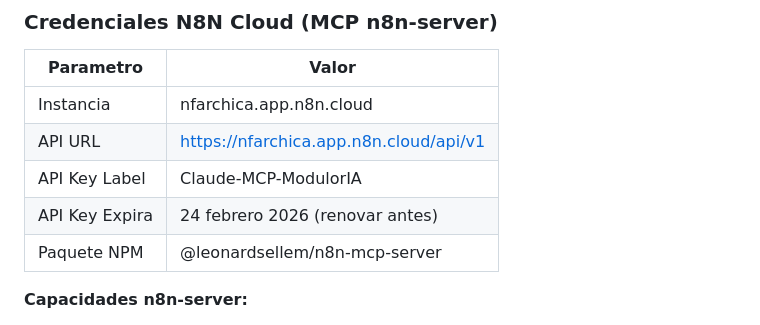
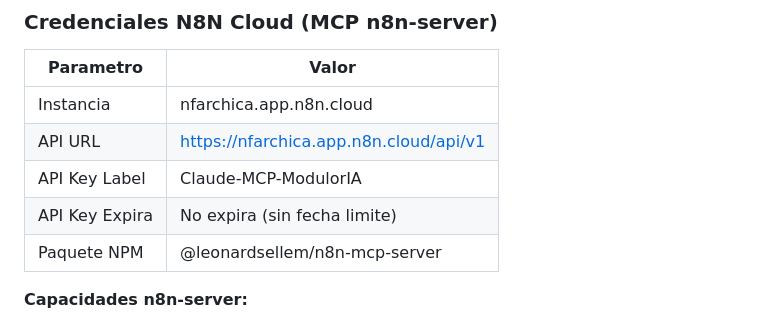
Before and after one commit to nicolasfarchica/moduloria-web, a Markdown page: docs/ESTADO-SISTEMAS.md, the part around the change. Rendered like a GitHub page.

Commit message:
docs: update API key to no expiration

```diff
--- a/docs/ESTADO-SISTEMAS.md
+++ b/docs/ESTADO-SISTEMAS.md
@@ -283,7 +283,7 @@
 | Instancia | nfarchica.app.n8n.cloud |
 | API URL | https://nfarchica.app.n8n.cloud/api/v1 |
 | API Key Label | Claude-MCP-ModulorIA |
-| API Key Expira | 24 febrero 2026 (renovar antes) |
+| API Key Expira | No expira (sin fecha limite) |
 | Paquete NPM | @leonardsellem/n8n-mcp-server |
 
 **Capacidades n8n-server:**
```
